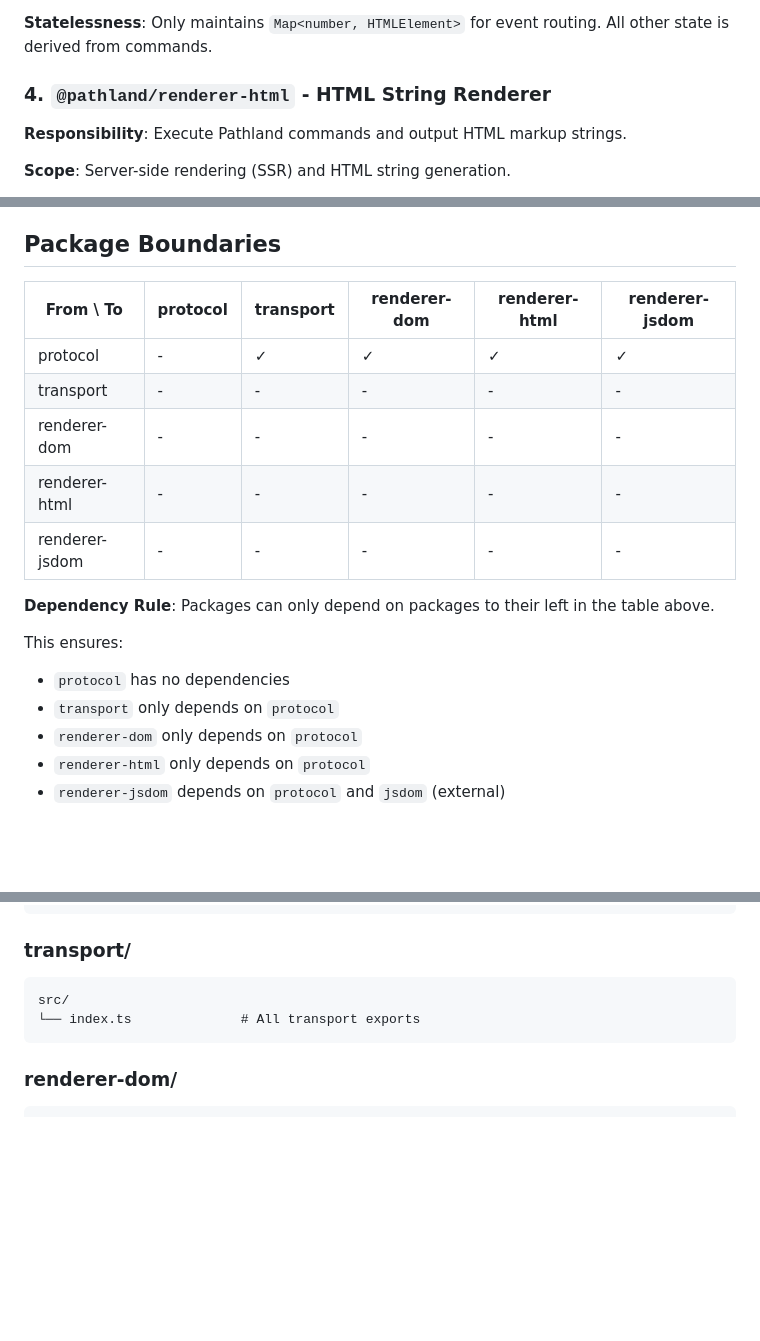
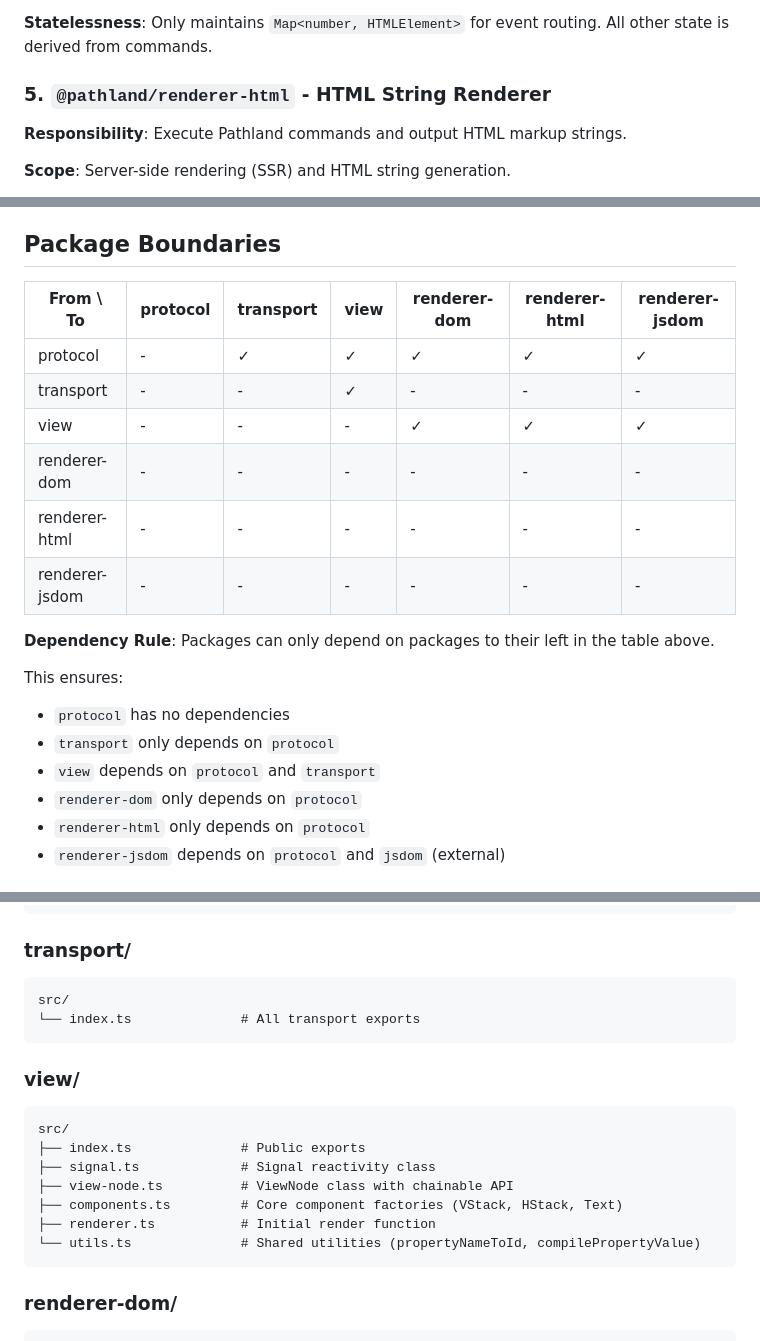
Before and after one commit to michaelkrog/Pathland, a Markdown page: lib/SPECIFICATION.md, 3 parts joined by grey strips. GitHub-like rendering; blank space fills up the shorter version.

````diff
--- a/lib/SPECIFICATION.md
+++ b/lib/SPECIFICATION.md
@@ -85,7 +144,7 @@ lib/typescript/                    # Monorepo root
 
 **Statelessness**: Only maintains `Map<number, HTMLElement>` for event routing. All other state is derived from commands.
 
-### 4. `@pathland/renderer-html` - HTML String Renderer
+### 5. `@pathland/renderer-html` - HTML String Renderer
 
 **Responsibility**: Execute Pathland commands and output HTML markup strings.
 
@@ -139,19 +198,21 @@ lib/typescript/                    # Monorepo root
 
 ## Package Boundaries
 
-| From \ To | protocol | transport | renderer-dom | renderer-html | renderer-jsdom |
-|-----------|----------|-----------|--------------|---------------|----------------|
-| protocol | - | ✓ | ✓ | ✓ | ✓ |
-| transport | - | - | - | - | - |
-| renderer-dom | - | - | - | - | - |
-| renderer-html | - | - | - | - | - |
-| renderer-jsdom | - | - | - | - | - |
+| From \ To | protocol | transport | view | renderer-dom | renderer-html | renderer-jsdom |
+|-----------|----------|-----------|------|--------------|---------------|----------------|
+| protocol | - | ✓ | ✓ | ✓ | ✓ | ✓ |
+| transport | - | - | ✓ | - | - | - |
+| view | - | - | - | ✓ | ✓ | ✓ |
+| renderer-dom | - | - | - | - | - | - |
+| renderer-html | - | - | - | - | - | - |
+| renderer-jsdom | - | - | - | - | - | - |
 
 **Dependency Rule**: Packages can only depend on packages to their left in the table above.
 
 This ensures:
 - `protocol` has no dependencies
 - `transport` only depends on `protocol`
+- `view` depends on `protocol` and `transport`
 - `renderer-dom` only depends on `protocol`
 - `renderer-html` only depends on `protocol`
 - `renderer-jsdom` depends on `protocol` and `jsdom` (external)
@@ -265,6 +327,17 @@ src/
 └── index.ts              # All transport exports
 ```
 
+### view/
+```
+src/
+├── index.ts              # Public exports
+├── signal.ts             # Signal reactivity class
+├── view-node.ts          # ViewNode class with chainable API
+├── components.ts         # Core component factories (VStack, HStack, Text)
+├── renderer.ts           # Initial render function
+└── utils.ts              # Shared utilities (propertyNameToId, compilePropertyValue)
+```
+
 ### renderer-dom/
 ```
 src/
````
Also changed, not shown: other parts of lib/SPECIFICATION.md (+62 -2 lines).
